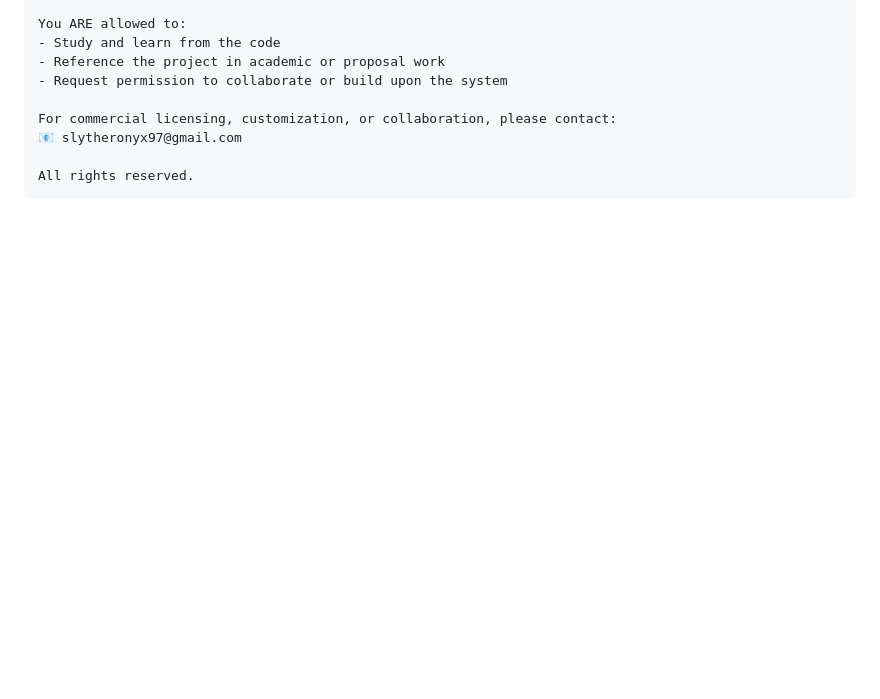
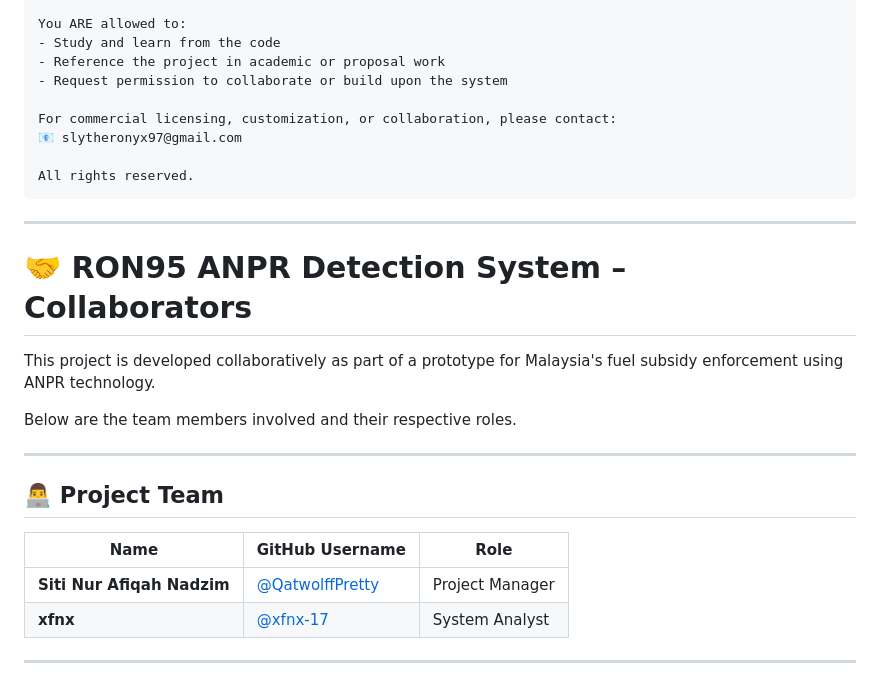
Before and after one commit to QatwolffPretty/ron95-anpr-detection, a Markdown page: README.md, the part around the change. Rendered like a GitHub page; blank space fills up the shorter version.

````diff
--- a/README.md
+++ b/README.md
@@ -143,3 +143,21 @@ For commercial licensing, customization, or collaboration, please contact:
 
 All rights reserved.
 ```
+---
+
+# 🤝 RON95 ANPR Detection System – Collaborators
+
+This project is developed collaboratively as part of a prototype for Malaysia's fuel subsidy enforcement using ANPR technology.
+
+Below are the team members involved and their respective roles.
+
+---
+
+## 👨‍💻 Project Team
+
+| Name                       | GitHub Username                                                                 | Role                       |
+| -------------------------- | ------------------------------------------------------------------------------- | -------------------------- |
+| **Siti Nur Afiqah Nadzim** | [@QatwolffPretty](https://github.com/QatwolffPretty)                            | Project Manager            |
+| **xfnx**                   | [@xfnx-17](https://github.com/xfnx-17)                                          | System Analyst             |
+
+---
````
